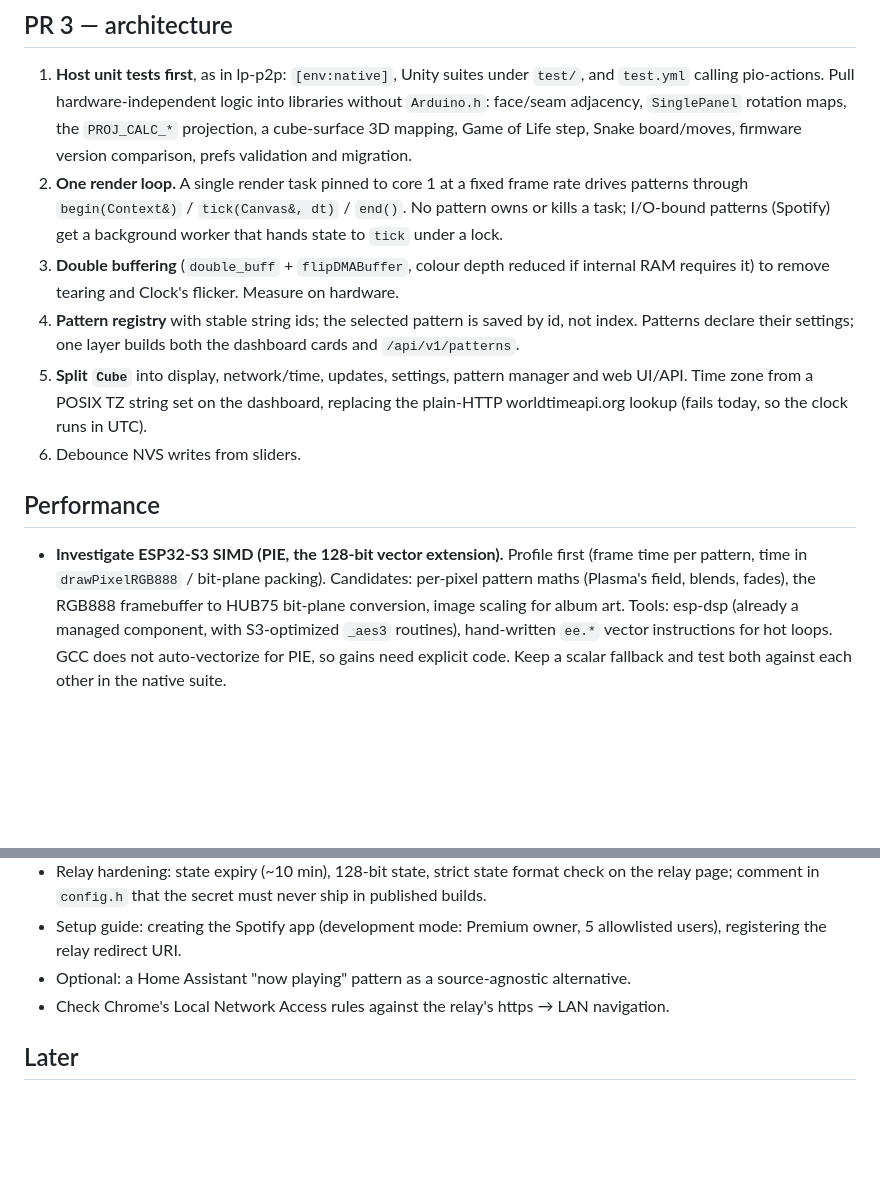
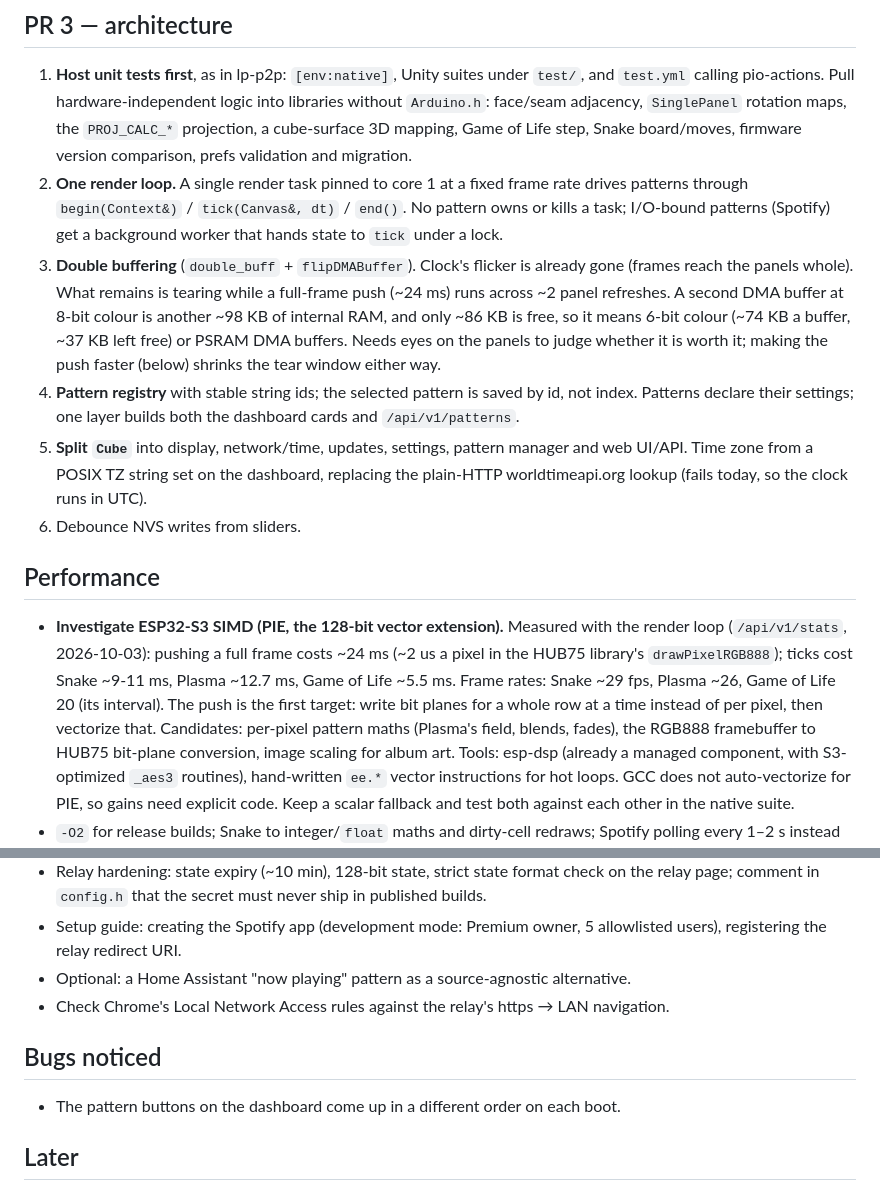
Before and after one commit to elliotmatson/LED_Cube, a Markdown page: ROADMAP.md, 2 parts joined by grey strips. Drawn GitHub-style; blank space fills up the shorter version.

Commit message:
Document the render loop; record measurements in the roadmap
Co-Authored-By: Claude Opus 5.5 <noreply@anthropic.com>

```diff
--- a/ROADMAP.md
+++ b/ROADMAP.md
@@ -30,9 +30,13 @@ open on the LAN (as on hub); phased PRs.
    rate drives patterns through `begin(Context&)` / `tick(Canvas&, dt)` /
    `end()`. No pattern owns or kills a task; I/O-bound patterns (Spotify) get a
    background worker that hands state to `tick` under a lock.
-3. **Double buffering** (`double_buff` + `flipDMABuffer`, colour depth reduced if
-   internal RAM requires it) to remove tearing and Clock's flicker. Measure on
-   hardware.
+3. **Double buffering** (`double_buff` + `flipDMABuffer`). Clock's flicker is
+   already gone (frames reach the panels whole). What remains is tearing while
+   a full-frame push (~24 ms) runs across ~2 panel refreshes. A second DMA
+   buffer at 8-bit colour is another ~98 KB of internal RAM, and only ~86 KB
+   is free, so it means 6-bit colour (~74 KB a buffer, ~37 KB left free) or
+   PSRAM DMA buffers. Needs eyes on the panels to judge whether it is worth it;
+   making the push faster (below) shrinks the tear window either way.
 4. **Pattern registry** with stable string ids; the selected pattern is saved by
    id, not index. Patterns declare their settings; one layer builds both the
    dashboard cards and `/api/v1/patterns`.
@@ -44,8 +48,13 @@ open on the LAN (as on hub); phased PRs.
 
 ## Performance
 
-- **Investigate ESP32-S3 SIMD (PIE, the 128-bit vector extension).** Profile first
-  (frame time per pattern, time in `drawPixelRGB888` / bit-plane packing).
+- **Investigate ESP32-S3 SIMD (PIE, the 128-bit vector extension).** Measured with
+  the render loop (`/api/v1/stats`, 2026-10-03): pushing a full frame costs
+  ~24 ms (~2 us a pixel in the HUB75 library's `drawPixelRGB888`); ticks cost
+  Snake ~9-11 ms, Plasma ~12.7 ms, Game of Life ~5.5 ms. Frame rates: Snake
+  ~29 fps, Plasma ~26, Game of Life 20 (its interval). The push is the first
+  target: write bit planes for a whole row at a time instead of per pixel,
+  then vectorize that.
   Candidates: per-pixel pattern maths (Plasma's field, blends, fades), the
   RGB888 framebuffer to HUB75 bit-plane conversion, image scaling for album
   art. Tools: esp-dsp (already a managed component, with S3-optimized `_aes3`
@@ -84,6 +93,11 @@ open on the LAN (as on hub); phased PRs.
 - Check Chrome's Local Network Access rules against the relay's https → LAN
   navigation.
 
+## Bugs noticed
+
+- The pattern buttons on the dashboard come up in a different order on each
+  boot.
+
 ## Later
 
 - Tag the TJpg_Decoder and spotify forks so the dependency updater can track
```
Also changed, not shown: CLAUDE.md (+14 -7 lines).
